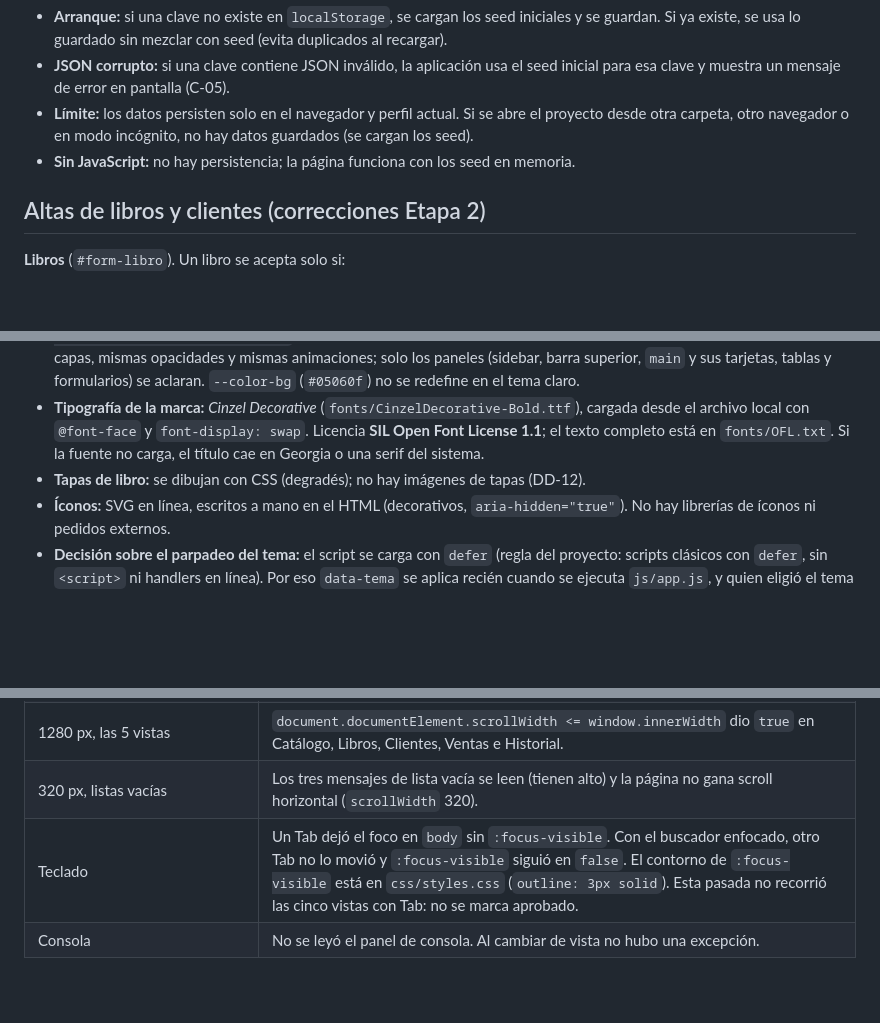
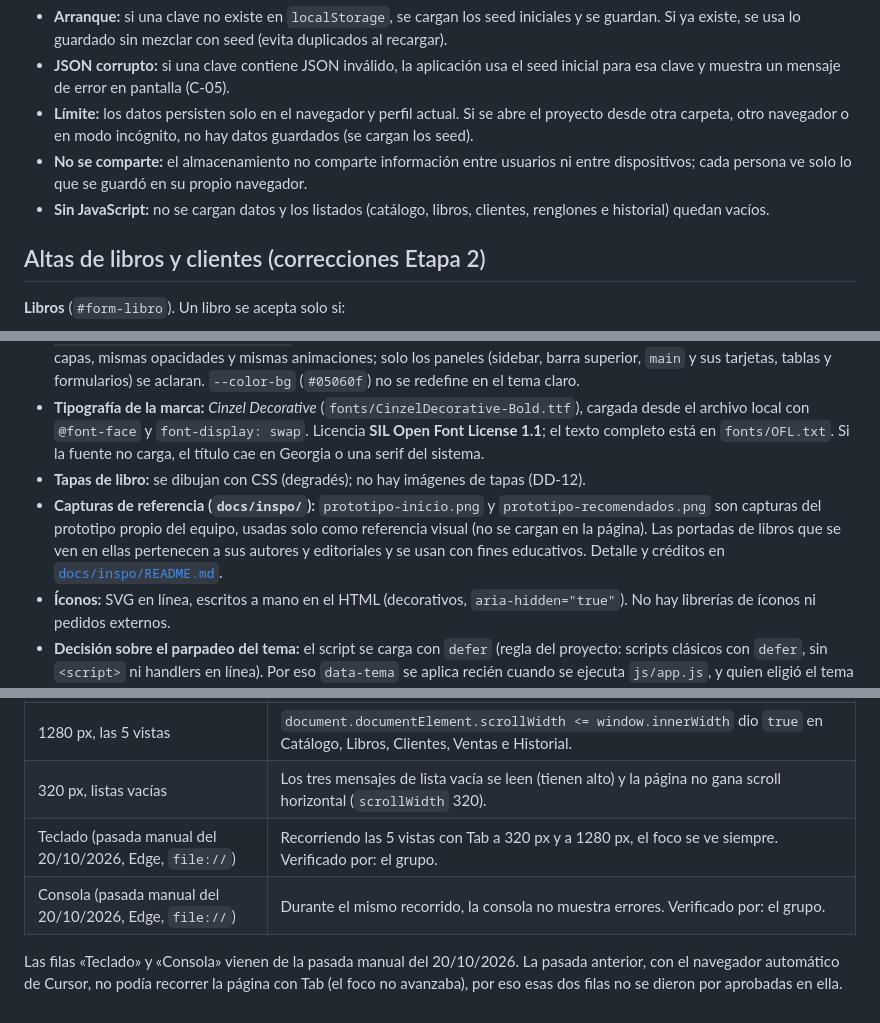
Before and after one commit to ALucrecia-Pagano/primer-parcial-libreria-frontend, a Markdown page: README.md, 3 parts joined by grey strips. GitHub-like rendering; blank space fills up the shorter version.

Commit message:
docs(C-11): completa la verificación manual y el README

```diff
--- a/README.md
+++ b/README.md
@@ -187,7 +187,8 @@ Los datos de dominio (libros, clientes y ventas) se guardan en `localStorage` ba
 - **Arranque:** si una clave no existe en `localStorage`, se cargan los seed iniciales y se guardan. Si ya existe, se usa lo guardado sin mezclar con seed (evita duplicados al recargar).
 - **JSON corrupto:** si una clave contiene JSON inválido, la aplicación usa el seed inicial para esa clave y muestra un mensaje de error en pantalla (C-05).
 - **Límite:** los datos persisten solo en el navegador y perfil actual. Si se abre el proyecto desde otra carpeta, otro navegador o en modo incógnito, no hay datos guardados (se cargan los seed).
-- **Sin JavaScript:** no hay persistencia; la página funciona con los seed en memoria.
+- **No se comparte:** el almacenamiento no comparte información entre usuarios ni entre dispositivos; cada persona ve solo lo que se guardó en su propio navegador.
+- **Sin JavaScript:** no se cargan datos y los listados (catálogo, libros, clientes, renglones e historial) quedan vacíos.
 
 ## Altas de libros y clientes (correcciones Etapa 2)
 
@@ -263,6 +264,7 @@ Hacerlo en una copia del proyecto, con datos de prueba:
 - **Fondo galáctico y foto difuminada (CSS):** `html::before` (z-index -4) dibuja la foto `banner-biblioteca.jpg` con `filter: blur(12px) brightness(0.5)`, `transform: scale(1.1)` (oculta los bordes desenfocados) y un tinte cálido suave; igual en el tema oscuro y en el claro (se oculta solo en `forced-colors`) y sin animación. Encima, el velo galáctico con `opacity` 0.6–0.7 mantiene a la galaxia como protagonista. `body::before` dibuja las nebulosas (`radial-gradient` sobre una base negro azulado) y `body::after` las estrellas (capas de `radial-gradient` que se repiten como mosaico). Son decorativos: `pointer-events: none`, contenido vacío (no aparecen en el árbol de accesibilidad) y fijos detrás de todo el contenido. El movimiento lento (solo `transform` y `opacity`) existe únicamente dentro de `@media (prefers-reduced-motion: no-preference)`. **El tema claro comparte este fondo y el encabezado con el oscuro (D21)**: mismas capas, mismas opacidades y mismas animaciones; solo los paneles (sidebar, barra superior, `main` y sus tarjetas, tablas y formularios) se aclaran. `--color-bg` (`#05060f`) no se redefine en el tema claro.
 - **Tipografía de la marca:** *Cinzel Decorative* (`fonts/CinzelDecorative-Bold.ttf`), cargada desde el archivo local con `@font-face` y `font-display: swap`. Licencia **SIL Open Font License 1.1**; el texto completo está en `fonts/OFL.txt`. Si la fuente no carga, el título cae en Georgia o una serif del sistema.
 - **Tapas de libro:** se dibujan con CSS (degradés); no hay imágenes de tapas (DD-12).
+- **Capturas de referencia (`docs/inspo/`):** `prototipo-inicio.png` y `prototipo-recomendados.png` son capturas del prototipo propio del equipo, usadas solo como referencia visual (no se cargan en la página). Las portadas de libros que se ven en ellas pertenecen a sus autores y editoriales y se usan con fines educativos. Detalle y créditos en [`docs/inspo/README.md`](docs/inspo/README.md).
 - **Íconos:** SVG en línea, escritos a mano en el HTML (decorativos, `aria-hidden="true"`). No hay librerías de íconos ni pedidos externos.
 - **Decisión sobre el parpadeo del tema:** el script se carga con `defer` (regla del proyecto: scripts clásicos con `defer`, sin `<script>` ni handlers en línea). Por eso `data-tema` se aplica recién cuando se ejecuta `js/app.js`, y quien eligió el tema claro puede ver un instante el tema oscuro (por defecto) al cargar o recargar la página. **Se acepta como contrapartida** frente a agregar un script en línea en el `<head>`, que rompería esa regla.
 
@@ -784,5 +786,7 @@ Pasada del 19/10/2026 en el navegador embebido de Cursor (Chromium). No se pudo
 | `libreria.libros`, `libreria.clientes` y `libreria.ventas` en `[]`, recarga | En Catálogo se lee «Todavía no hay libros en el catálogo.» y `#catalogo-sin-resultados` sigue oculto. Al abrir Libros: «Todavía no hay libros cargados.». Al abrir Clientes: «Todavía no hay clientes cargados.». |
 | 1280 px, las 5 vistas | `document.documentElement.scrollWidth <= window.innerWidth` dio `true` en Catálogo, Libros, Clientes, Ventas e Historial. |
 | 320 px, listas vacías | Los tres mensajes de lista vacía se leen (tienen alto) y la página no gana scroll horizontal (`scrollWidth` 320). |
-| Teclado | Un Tab dejó el foco en `body` sin `:focus-visible`. Con el buscador enfocado, otro Tab no lo movió y `:focus-visible` siguió en `false`. El contorno de `:focus-visible` está en `css/styles.css` (`outline: 3px solid`). Esta pasada no recorrió las cinco vistas con Tab: no se marca aprobado. |
-| Consola | No se leyó el panel de consola. Al cambiar de vista no hubo una excepción. |
+| Teclado (pasada manual del 20/10/2026, Edge, `file://`) | Recorriendo las 5 vistas con Tab a 320 px y a 1280 px, el foco se ve siempre. Verificado por: el grupo. |
+| Consola (pasada manual del 20/10/2026, Edge, `file://`) | Durante el mismo recorrido, la consola no muestra errores. Verificado por: el grupo. |
+
+Las filas «Teclado» y «Consola» vienen de la pasada manual del 20/10/2026. La pasada anterior, con el navegador automático de Cursor, no podía recorrer la página con Tab (el foco no avanzaba), por eso esas dos filas no se dieron por aprobadas en ella.
```
